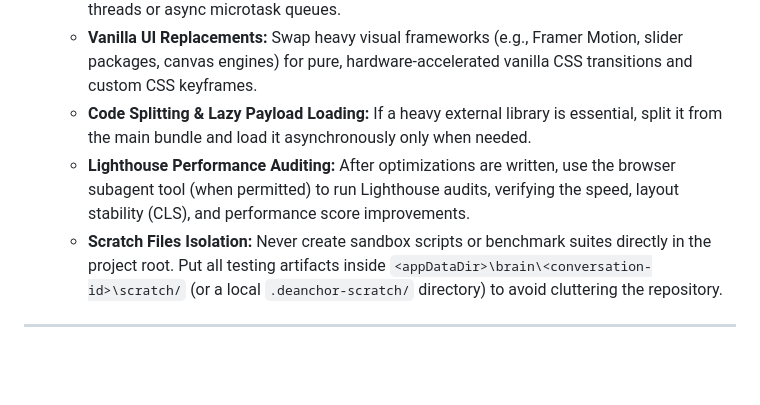
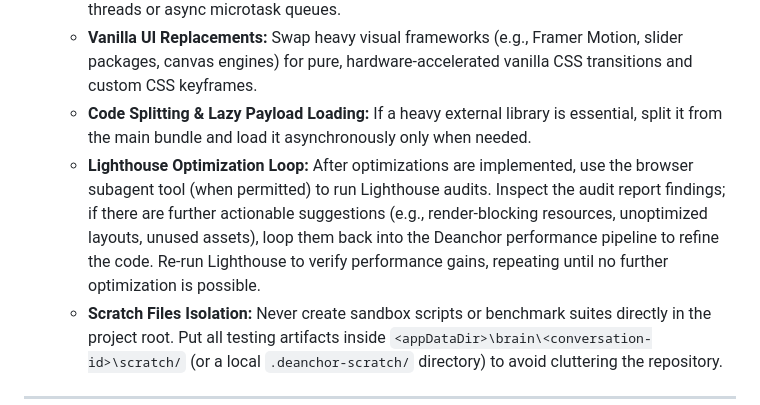
Before and after one commit to muhammadmaroof11/deanchor, a Markdown page: workflows/antigravity/deanchor-perf.md, the part around the change. Drawn GitHub-style; blank space fills up the shorter version.

Commit message:
feat: define iterative Lighthouse audit-optimize feedback loop

```diff
--- a/workflows/antigravity/deanchor-perf.md
+++ b/workflows/antigravity/deanchor-perf.md
@@ -44,7 +44,7 @@ Design a clean-slate, maximum-performance replacement that meets the computation
   - **Concurrency & Offloading:** Move heavy computations off the main thread using worker threads or async microtask queues.
   - **Vanilla UI Replacements:** Swap heavy visual frameworks (e.g., Framer Motion, slider packages, canvas engines) for pure, hardware-accelerated vanilla CSS transitions and custom CSS keyframes.
   - **Code Splitting & Lazy Payload Loading:** If a heavy external library is essential, split it from the main bundle and load it asynchronously only when needed.
-  - **Lighthouse Performance Auditing:** After optimizations are written, use the browser subagent tool (when permitted) to run Lighthouse audits, verifying the speed, layout stability (CLS), and performance score improvements.
+  - **Lighthouse Optimization Loop:** After optimizations are implemented, use the browser subagent tool (when permitted) to run Lighthouse audits. Inspect the audit report findings; if there are further actionable suggestions (e.g., render-blocking resources, unoptimized layouts, unused assets), loop them back into the Deanchor performance pipeline to refine the code. Re-run Lighthouse to verify performance gains, repeating until no further optimization is possible.
   - **Scratch Files Isolation:** Never create sandbox scripts or benchmark suites directly in the project root. Put all testing artifacts inside `<appDataDir>\brain\<conversation-id>\scratch/` (or a local `.deanchor-scratch/` directory) to avoid cluttering the repository.
 
 ---
```
Also changed, not shown: DEANCHOR.md (+1 -1 lines), skills/deanchor/SKILL.md (+1 -1 lines).
